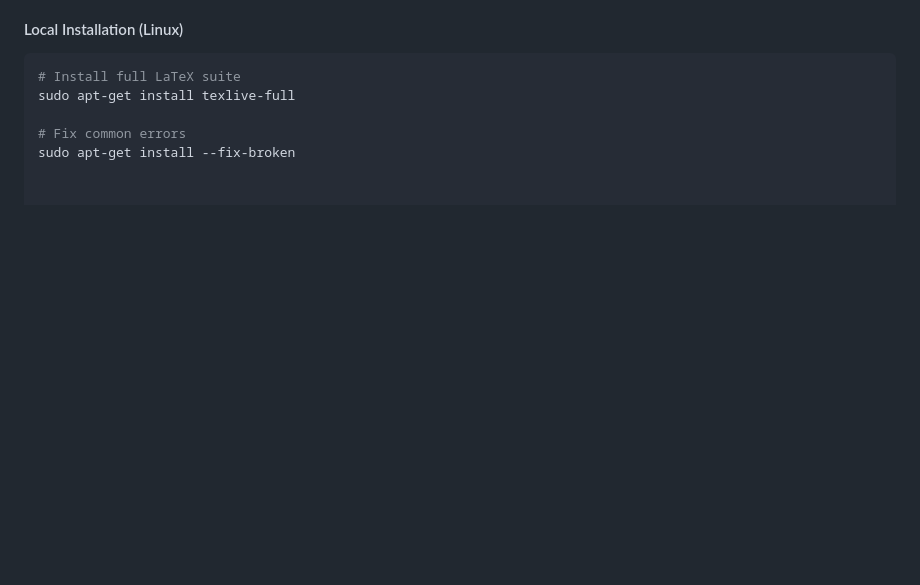
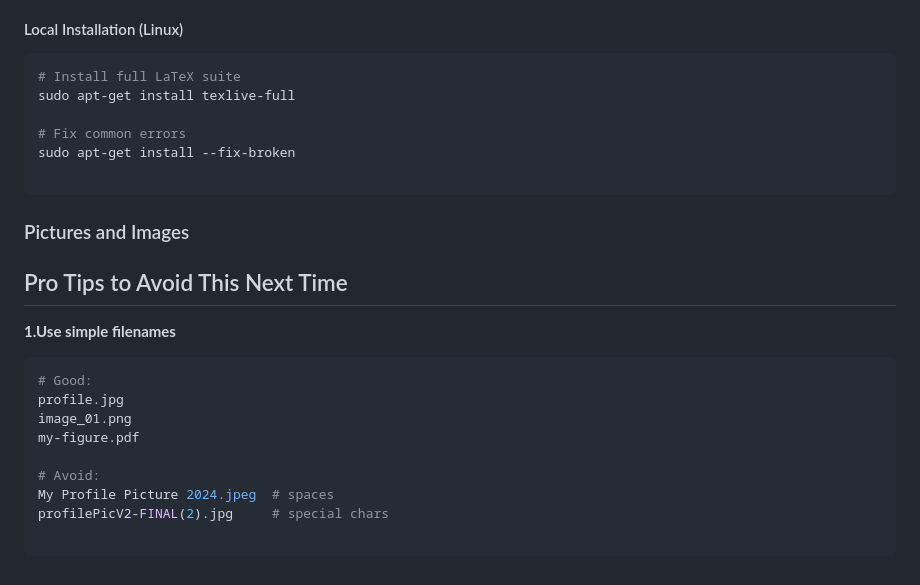
Before and after one commit to mngugi/LaTeX-in-aFew-Minutes, a Markdown page: README.md, the part around the change. Drawn GitHub-style; blank space fills up the shorter version.

````diff
--- a/README.md
+++ b/README.md
@@ -177,3 +177,21 @@ sudo apt-get install texlive-full
 
 # Fix common errors
 sudo apt-get install --fix-broken
+
+```
+### Pictures and Images
+## Pro Tips to Avoid This Next Time
+
+**1.Use simple filenames**
+
+```bash
+# Good:
+profile.jpg
+image_01.png
+my-figure.pdf
+
+# Avoid:
+My Profile Picture 2024.jpeg  # spaces
+profilePicV2-FINAL(2).jpg     # special chars
+
+```
````
